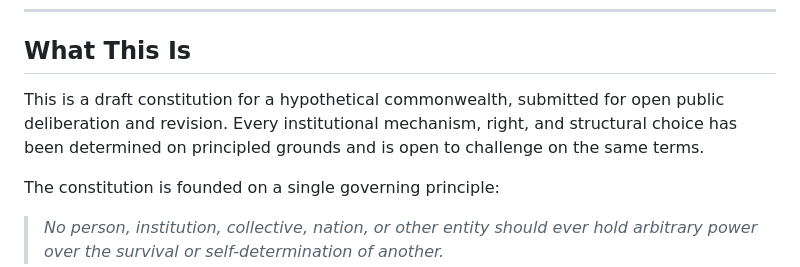
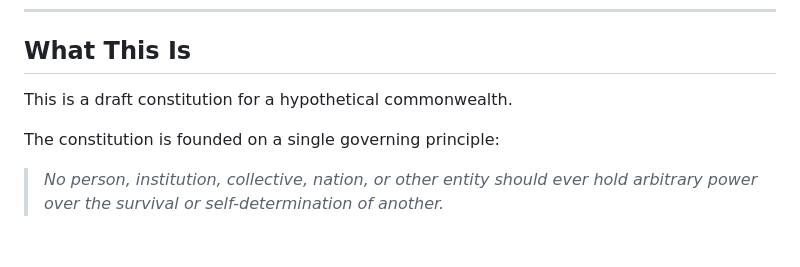
Before and after one commit to itssinclayr/commonwealth-constitution, a Markdown page: README.md, the part around the change. GitHub-like rendering; blank space fills up the shorter version.

Commit message:
Simplify introduction in README.md
Removed redundant text from the introduction.

```diff
--- a/README.md
+++ b/README.md
@@ -3,7 +3,7 @@
 ---
 ## What This Is
 
-This is a draft constitution for a hypothetical commonwealth, submitted for open public deliberation and revision. Every institutional mechanism, right, and structural choice has been determined on principled grounds and is open to challenge on the same terms.
+This is a draft constitution for a hypothetical commonwealth.
 
 The constitution is founded on a single governing principle:
 
```
